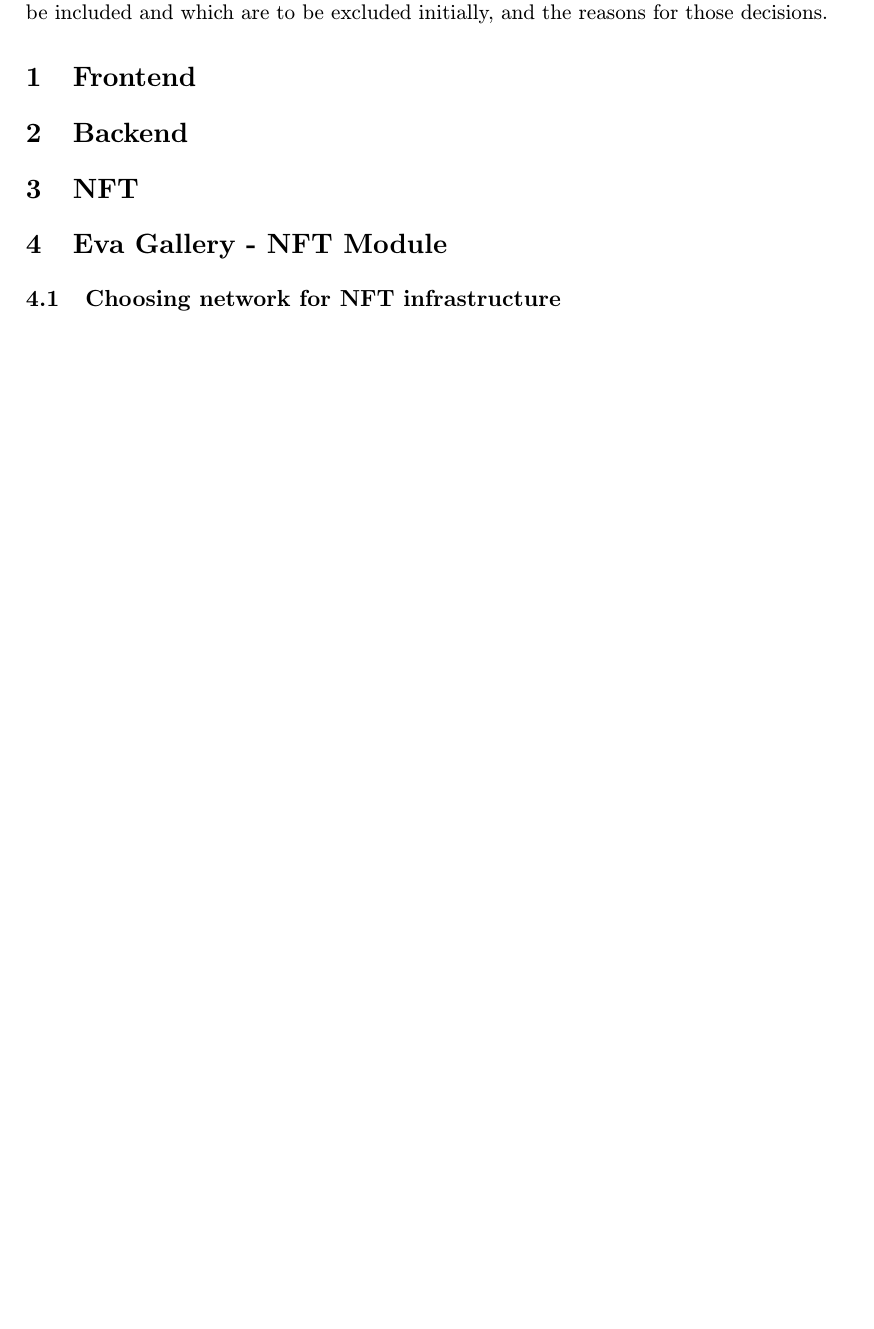
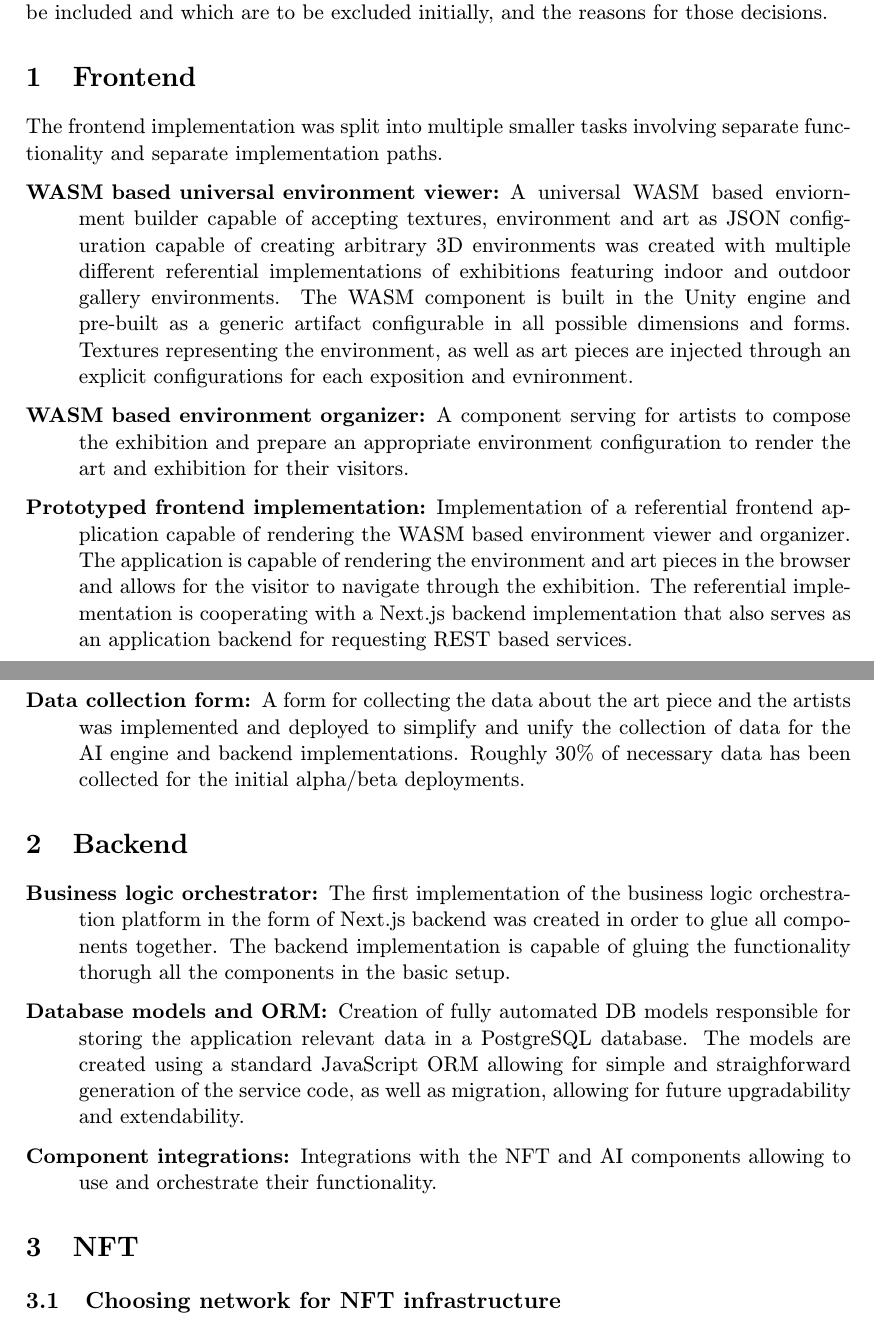
Before and after one commit to eva-gallery/gallery, a LaTeX thesis (docs/main.tex, which reads docs/content.tex): part of page 18 of 28 before the commit and two parts of pages 18 and 19 of 29 after it, the two joined at a grey line, cut so that both start at the same text, the shorter picture padded with empty space. Compiled offline with pdfLaTeX.

Commit message:
Add docs for backend and frontend implementations into the Milestone goal

```diff
--- a/docs/content.tex
+++ b/docs/content.tex
@@ -318,14 +318,23 @@ The artist has the option to mint the uploaded artwork as an NFT. The image is a
 \chapter{Milestone 2: Current state of progress}
 This chapter addresses the project's current state and plans for the initial launch of EVA Gallery in the alpha/beta state. It will outline the features that are currently planned to be included and which are to be excluded initially, and the reasons for those decisions.
 \section{Frontend}
-% TODO: Add the current state of the frontend
+\noindent
+The frontend implementation was split into multiple smaller tasks involving separate functionality and separate implementation paths.
+
+\begin{description}
+    \item[WASM based universal environment viewer:] A universal WASM based enviornment builder capable of accepting textures, environment and art as JSON configuration capable of creating arbitrary 3D environments was created with multiple different referential implementations of exhibitions featuring indoor and outdoor gallery environments. The WASM component is built in the Unity engine and pre-built as a generic artifact configurable in all possible dimensions and forms. Textures representing the environment, as well as art pieces are injected through an explicit configurations for each exposition and evnironment.
+    \item[WASM based environment organizer:] A component serving for artists to compose the exhibition and prepare an appropriate environment configuration to render the art and exhibition for their visitors.
+    \item[Prototyped frontend implementation:] Implementation of a referential frontend application capable of rendering the WASM based environment viewer and organizer. The application is capable of rendering the environment and art pieces in the browser and allows for the visitor to navigate through the exhibition. The referential implementation is cooperating with a Next.js backend implementation that also serves as an application backend for requesting REST based services.
+    \item[Data collection form:] A form for collecting the data about the art piece and the artists was implemented and deployed to simplify and unify the collection of data for the AI engine and backend implementations. Roughly 30\% of necessary data has been collected for the initial alpha/beta deployments.
+\end{description}
 \section{Backend}
-% TODO: Add the current state of the frontend
-% admin.controller.ts
+\begin{description}
+    \item[Business logic orchestrator:] The first implementation of the business logic orchestration platform in the form of Next.js backend was created in order to glue all components together. The backend implementation is capable of gluing the functionality thorugh all the components in the basic setup.
+    \item[Database models and ORM:] Creation of fully automated DB models responsible for storing the application relevant data in a PostgreSQL database. The models are created using a standard JavaScript ORM allowing for simple and straighforward generation of the service code, as well as migration, allowing for future upgradability and extendability.
+    \item[Component integrations:] Integrations with the NFT and AI components allowing to use and orchestrate their functionality.
+\end{description}
 
 \section{NFT}
-
-\section{Eva Gallery - NFT Module}
 \subsection{Choosing network for NFT infrastructure}
 The NFT (Non-Fungible Token) market has experienced significant growth in recent years, attracting artists, collectors, and investors worldwide. However, this booming industry is not without its challenges, particularly in the realm of infrastructure. The current landscape of NFT technology is primarily dominated by the Ethereum network, which, despite its popularity, presents certain limitations that are becoming increasingly problematic as the market expands.
 
```
